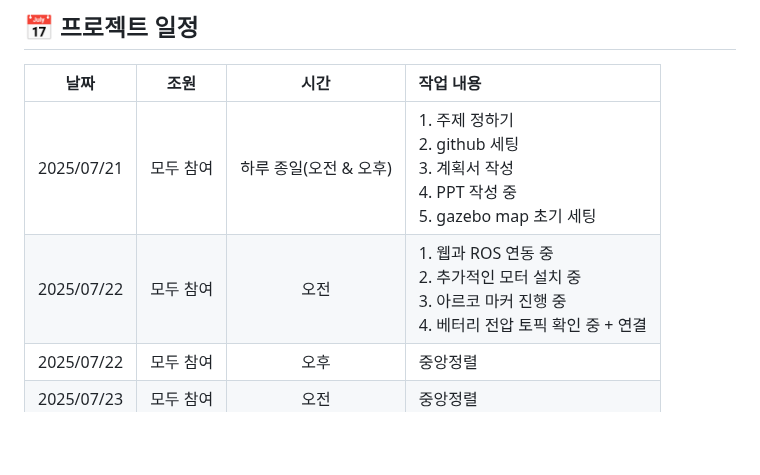
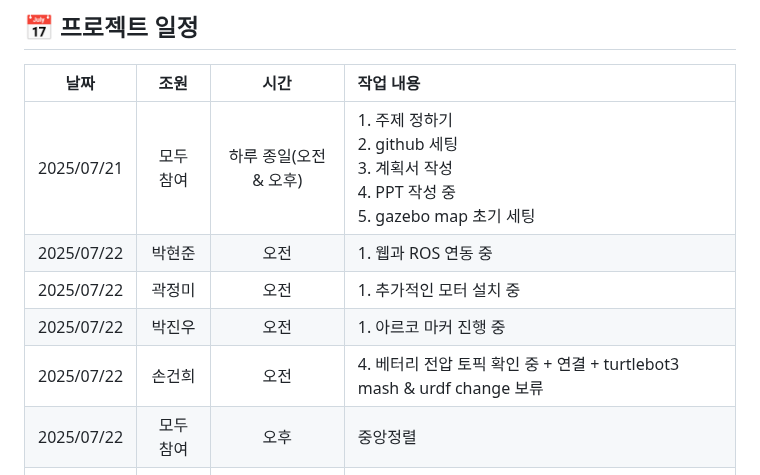
Before and after one commit to NICESONY/turtlebot3_project, a Markdown page: README.md, the part around the change. Drawn GitHub-style; blank space fills up the shorter version.

```diff
--- a/README.md
+++ b/README.md
@@ -31,7 +31,10 @@
 |날짜|조원|시간|작업 내용|
 |:---:|:---:|:---:|:---|
 |2025/07/21 |모두 참여|하루 종일(오전 & 오후)|1. 주제 정하기 <br> 2. github 세팅<br> 3. 계획서 작성<br> 4. PPT 작성 중<br> 5. gazebo map 초기 세팅|
-|2025/07/22 |모두 참여|오전|1. 웹과 ROS 연동 중<br> 2. 추가적인 모터 설치 중<br> 3. 아르코 마커 진행 중<br>4. 베터리 전압 토픽 확인 중 + 연결|
+|2025/07/22 |박현준|오전|1. 웹과 ROS 연동 중<br> |
+|2025/07/22 |곽정미|오전|1. 추가적인 모터 설치 중|
+|2025/07/22 |박진우|오전|1. 아르코 마커 진행 중|
+|2025/07/22 |손건희|오전|4. 베터리 전압 토픽 확인 중 + 연결 + turtlebot3 mash & urdf change 보류|
 |2025/07/22 |모두 참여|오후|중앙정렬|
 |2025/07/23 |모두 참여|오전|중앙정렬|
 |2025/07/23 |모두 참여|오후|중앙정렬|
```
